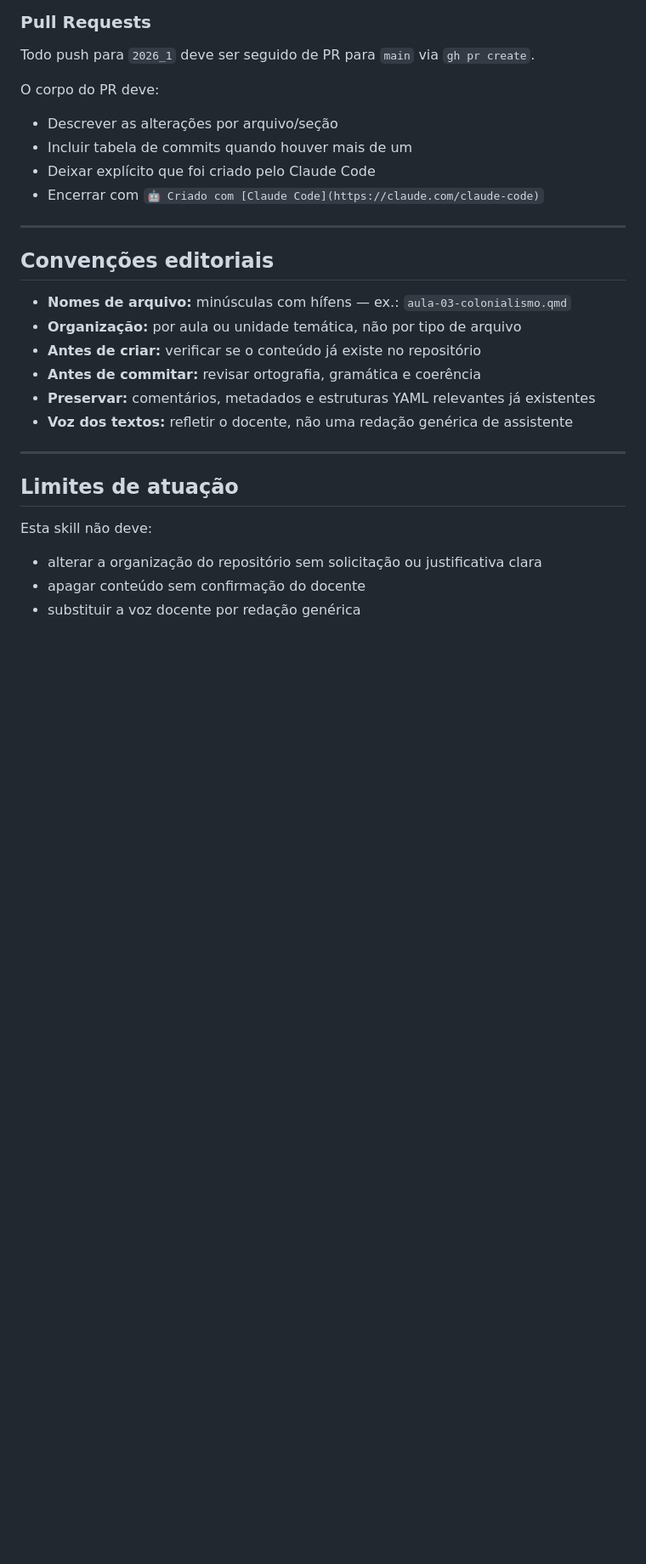
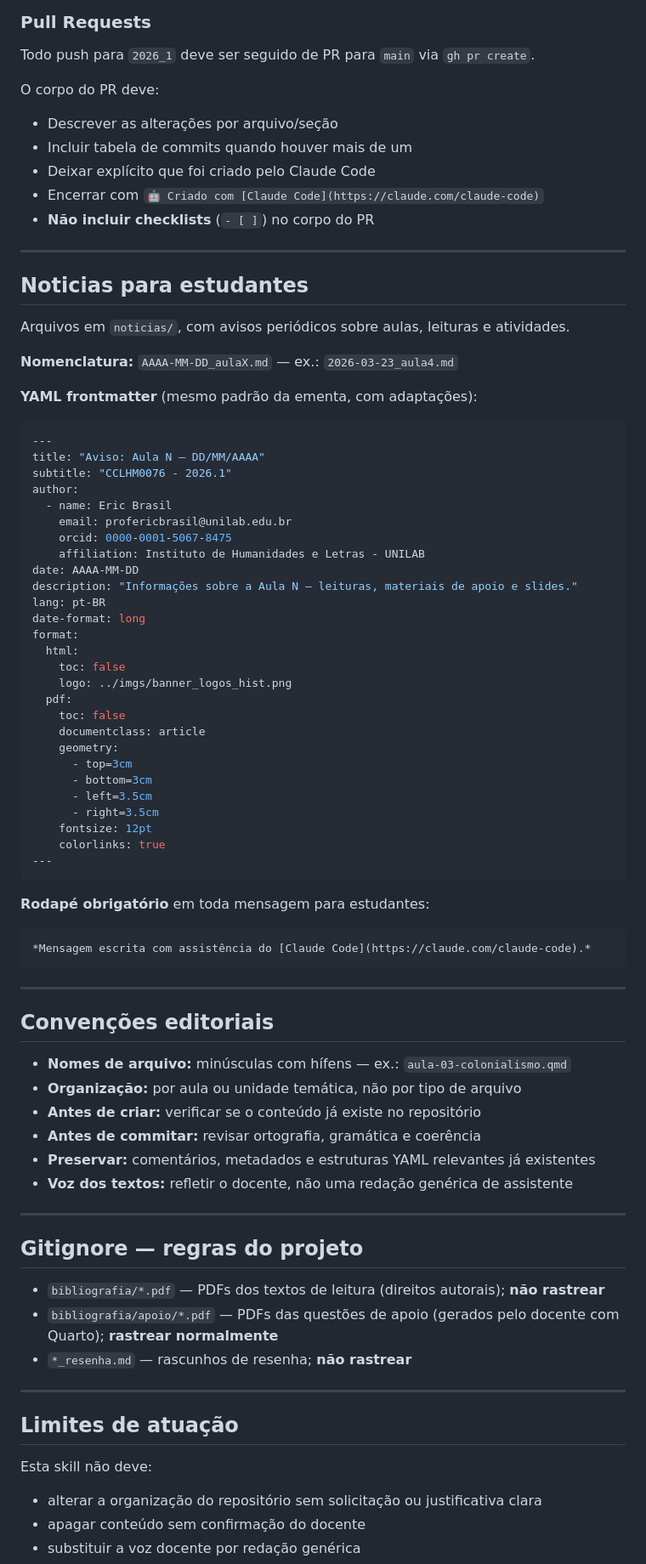
Before and after one commit to ericbrasiln/cclhm0076, a Markdown page: cclhm0076-docencia/SKILL.md, the part around one of its changes. Shown at 85% size. Drawn GitHub-style; blank space fills up the shorter version.

````diff
--- a/cclhm0076-docencia/SKILL.md
+++ b/cclhm0076-docencia/SKILL.md
@@ -348,6 +396,53 @@ O corpo do PR deve:
 - Incluir tabela de commits quando houver mais de um
 - Deixar explícito que foi criado pelo Claude Code
 - Encerrar com `🤖 Criado com [Claude Code](https://claude.com/claude-code)`
+- **Não incluir checklists** (`- [ ]`) no corpo do PR
+
+---
+
+## Noticias para estudantes
+
+Arquivos em `noticias/`, com avisos periódicos sobre aulas, leituras e atividades.
+
+**Nomenclatura:** `AAAA-MM-DD_aulaX.md` — ex.: `2026-03-23_aula4.md`
+
+**YAML frontmatter** (mesmo padrão da ementa, com adaptações):
+
+```yaml
+---
+title: "Aviso: Aula N — DD/MM/AAAA"
+subtitle: "CCLHM0076 - 2026.1"
+author:
+  - name: Eric Brasil
+    email: profericbrasil@unilab.edu.br
+    orcid: 0000-0001-5067-8475
+    affiliation: Instituto de Humanidades e Letras - UNILAB
+date: AAAA-MM-DD
+description: "Informações sobre a Aula N — leituras, materiais de apoio e slides."
+lang: pt-BR
+date-format: long
+format:
+  html:
+    toc: false
+    logo: ../imgs/banner_logos_hist.png
+  pdf:
+    toc: false
+    documentclass: article
+    geometry:
+      - top=3cm
+      - bottom=3cm
+      - left=3.5cm
+      - right=3.5cm
+    fontsize: 12pt
+    colorlinks: true
+---
+```
+
+**Rodapé obrigatório** em toda mensagem para estudantes:
+
+```markdown
+*Mensagem escrita com assistência do [Claude Code](https://claude.com/claude-code).*
+```
 
 ---
 
@@ -359,6 +454,14 @@ O corpo do PR deve:
 - **Antes de commitar:** revisar ortografia, gramática e coerência
 - **Preservar:** comentários, metadados e estruturas YAML relevantes já existentes
 - **Voz dos textos:** refletir o docente, não uma redação genérica de assistente
+
+---
+
+## Gitignore — regras do projeto
+
+- `bibliografia/*.pdf` — PDFs dos textos de leitura (direitos autorais); **não rastrear**
+- `bibliografia/apoio/*.pdf` — PDFs das questões de apoio (gerados pelo docente com Quarto); **rastrear normalmente**
+- `*_resenha.md` — rascunhos de resenha; **não rastrear**
 
 ---
 
````
Also changed, not shown: other parts of cclhm0076-docencia/SKILL.md (+49 -1 lines), cclhm0076-docencia/leitura-bibliografia/questoes-apoio.md (+62 -73 lines).
